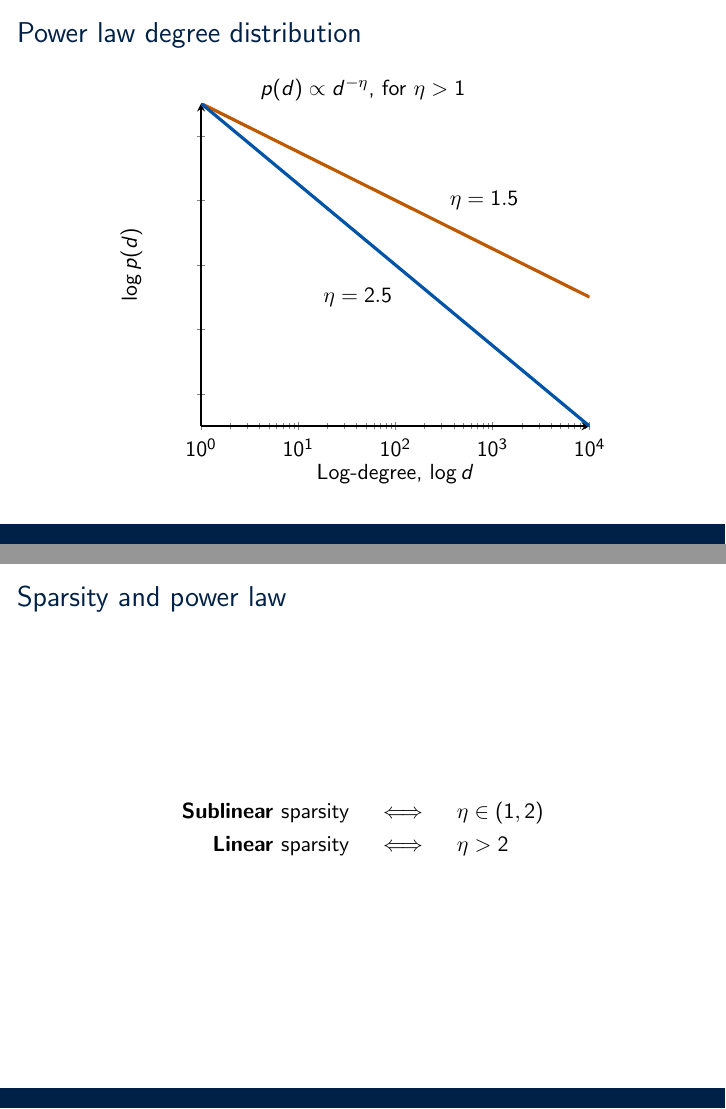
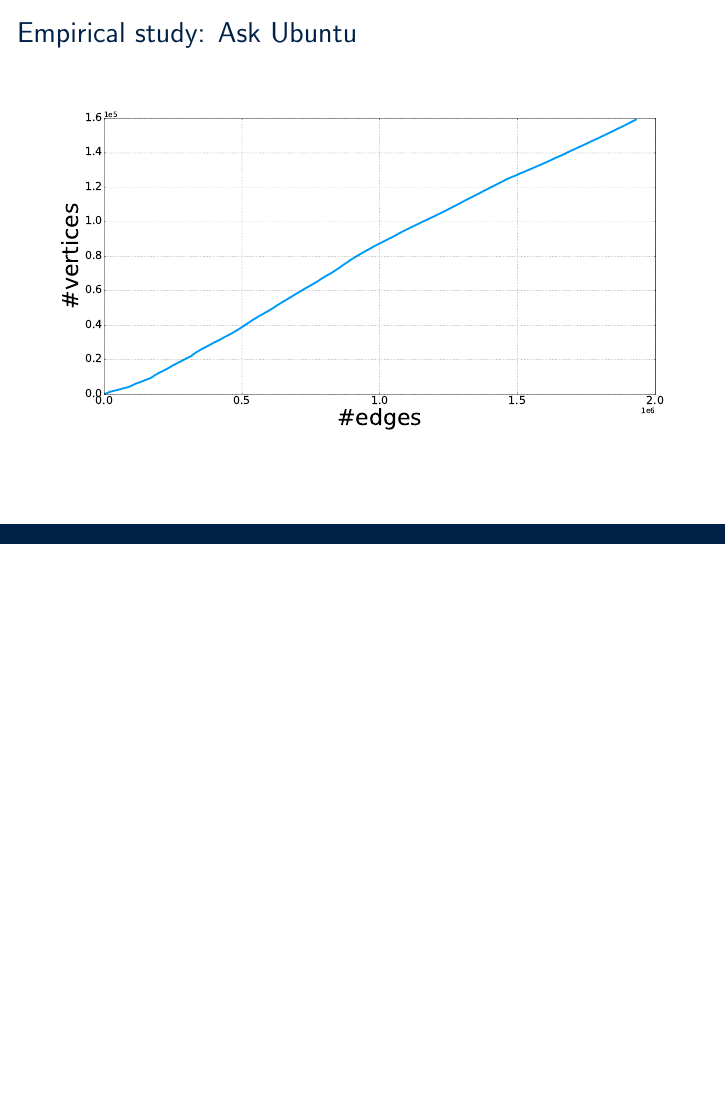
Before and after one commit to ae-foster/bntl_presentation, LaTeX slides (main.tex): pages 13 and 14 of 38 before the commit and page 13 of 34 after it, the two joined at a grey line, the shorter picture padded with empty space. Compiled offline with pdfLaTeX; a LaTeX package or settings file that is missing is left out.

Commit message:
Cut more

```diff
--- a/main.tex
+++ b/main.tex
@@ -320,39 +320,39 @@
 % 	\includegraphics[angle=90,origin=c,scale=0.37]{fig/powerlaw}
 % \end{frame}
 
-\begin{frame}
-	\frametitle{Power law degree distribution}
-	\begin{center}
-		$p(d) \propto d^{-\eta}$, for $\eta > 1$
-		\begin{tikzpicture}
-			\begin{axis}[
-				ymode = log,
-				xmode = log,
-				axis lines = left,
-				xlabel = {Log-degree, $\log d$},
-				ylabel = {$\log p(d)$},
-				style = thick,
-				yticklabels = {,,}
-				% xticklabels = {,,}
-				% ymajorticks = false,
-				% xmajorticks = false
-			]
-				\addplot[color=orangeClj,domain=1:10000,style=ultra thick]{x^(-1.5)};
-				\addplot[color=blueClj,domain=1:10000,style=ultra thick]{x^(-2.5)};
-				\node[anchor=west] (pl1) at (axis cs:300,0.001){$\eta=1.5$};
-				\node[anchor=west] (pl2) at (axis cs:15,0.000001){$\eta=2.5$};
-			\end{axis}
-		\end{tikzpicture}
-	\end{center}
-\end{frame}
-
-\begin{frame}
-	\frametitle{Sparsity and power law}
-	\begin{align*}
-	\textbf{Sublinear } \text{sparsity} & \quad \iff \quad  \eta \in (1,2) \\
-	\textbf{Linear } \text{sparsity} & \quad \iff \quad \eta > 2
-	\end{align*}
-\end{frame}
+%\begin{frame}
+%	\frametitle{Power law degree distribution}
+%	\begin{center}
+%		$p(d) \propto d^{-\eta}$, for $\eta > 1$
+%		\begin{tikzpicture}
+%			\begin{axis}[
+%				ymode = log,
+%				xmode = log,
+%				axis lines = left,
+%				xlabel = {Log-degree, $\log d$},
+%				ylabel = {$\log p(d)$},
+%				style = thick,
+%				yticklabels = {,,}
+%				% xticklabels = {,,}
+%				% ymajorticks = false,
+%				% xmajorticks = false
+%			]
+%				\addplot[color=orangeClj,domain=1:10000,style=ultra thick]{x^(-1.5)};
+%				\addplot[color=blueClj,domain=1:10000,style=ultra thick]{x^(-2.5)};
+%				\node[anchor=west] (pl1) at (axis cs:300,0.001){$\eta=1.5$};
+%				\node[anchor=west] (pl2) at (axis cs:15,0.000001){$\eta=2.5$};
+%			\end{axis}
+%		\end{tikzpicture}
+%	\end{center}
+%\end{frame}
+%
+%\begin{frame}
+%	\frametitle{Sparsity and power law}
+%	\begin{align*}
+%	\textbf{Sublinear } \text{sparsity} & \quad \iff \quad  \eta \in (1,2) \\
+%	\textbf{Linear } \text{sparsity} & \quad \iff \quad \eta > 2
+%	\end{align*}
+%\end{frame}
 
 \begin{frame}
 	\frametitle{Empirical study: Ask Ubuntu}
```
Also changed, not shown: main.pdf, main.tex (20 more changed lines), 2 other files.
